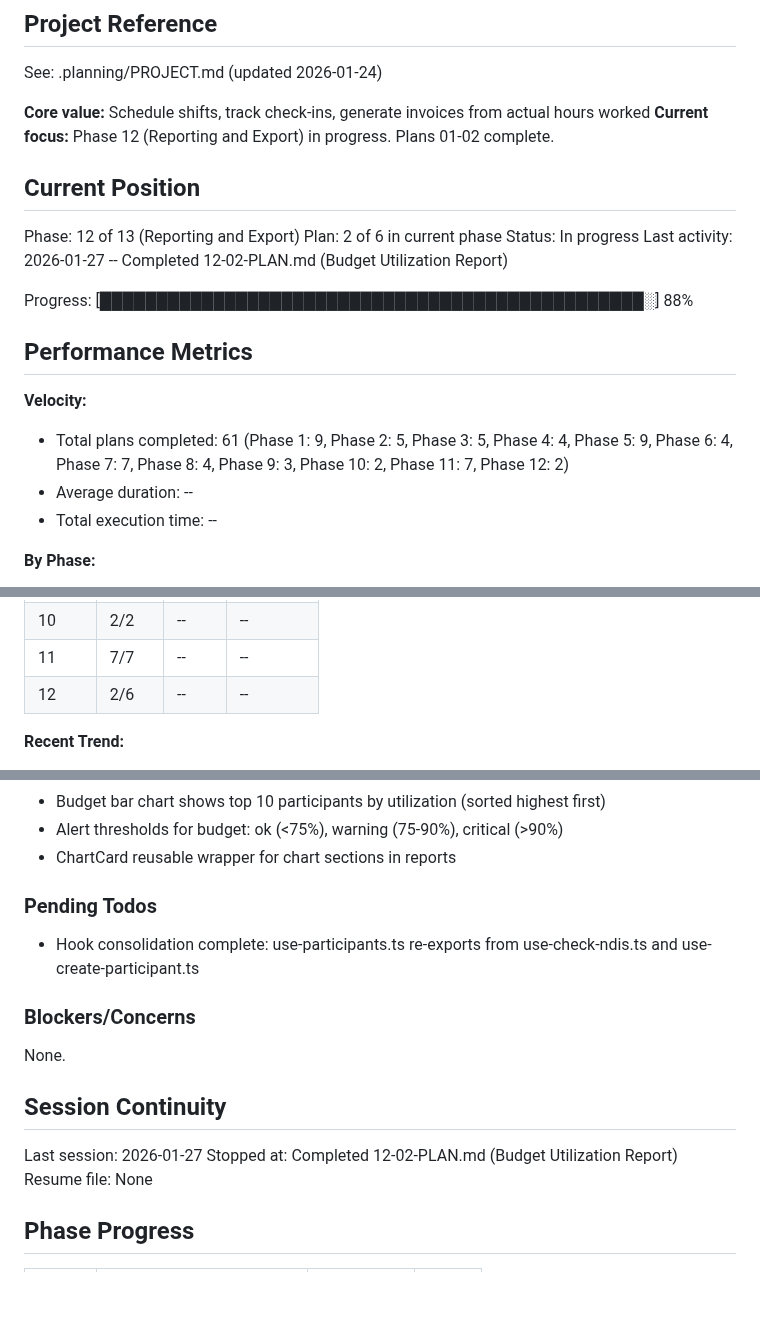
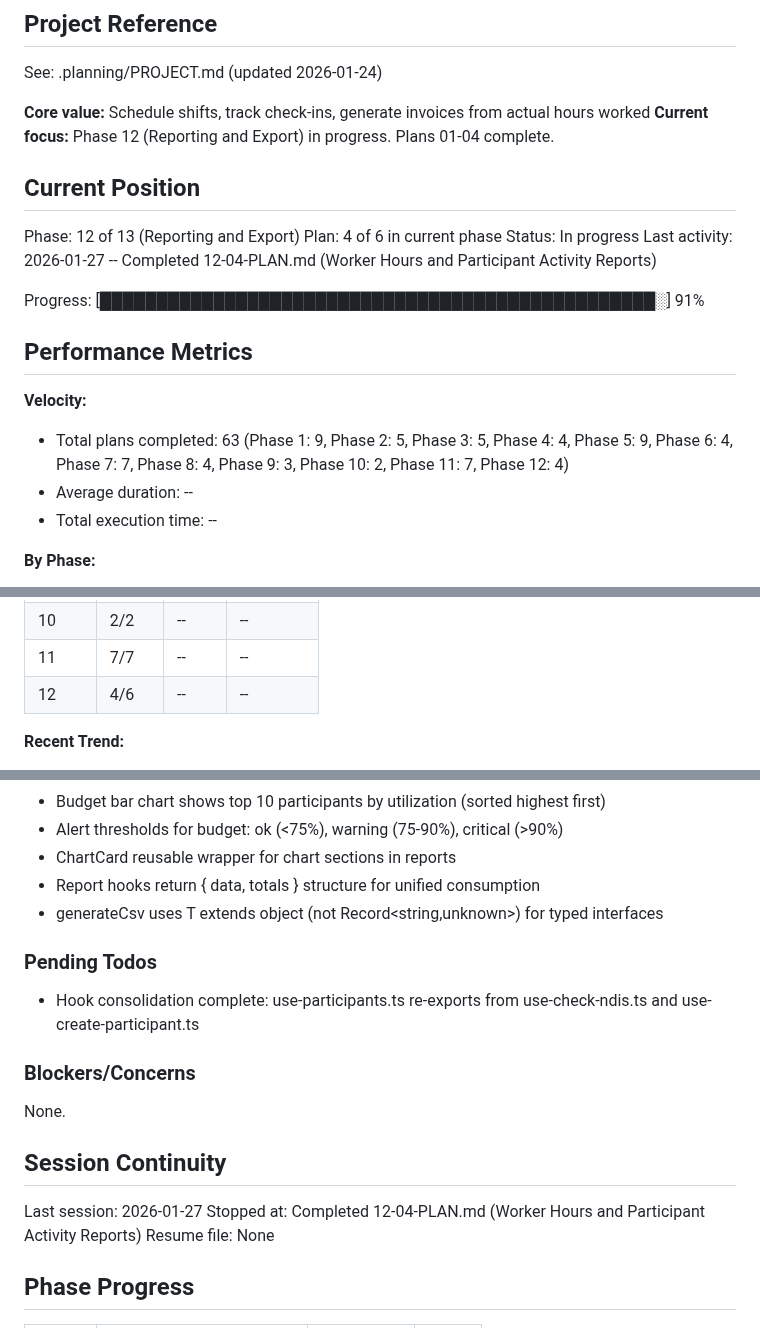
Before and after one commit to cleanupbro/ephraimcare-NDIS-portal, a Markdown page: .planning/STATE.md, 3 parts joined by grey strips. Drawn GitHub-style; blank space fills up the shorter version.

Commit message:
docs(12-04): complete Worker Hours and Participant Activity Reports plan
Tasks completed: 3/3
- Create worker hours and participant activity hooks
- Create worker hours report page
- Create participant activity report page

SUMMARY: .planning/phases/12-reporting-and-export/12-04-SUMMARY.md

```diff
--- a/.planning/STATE.md
+++ b/.planning/STATE.md
@@ -5,21 +5,21 @@
 See: .planning/PROJECT.md (updated 2026-01-24)
 
 **Core value:** Schedule shifts, track check-ins, generate invoices from actual hours worked
-**Current focus:** Phase 12 (Reporting and Export) in progress. Plans 01-02 complete.
+**Current focus:** Phase 12 (Reporting and Export) in progress. Plans 01-04 complete.
 
 ## Current Position
 
 Phase: 12 of 13 (Reporting and Export)
-Plan: 2 of 6 in current phase
+Plan: 4 of 6 in current phase
 Status: In progress
-Last activity: 2026-01-27 -- Completed 12-02-PLAN.md (Budget Utilization Report)
+Last activity: 2026-01-27 -- Completed 12-04-PLAN.md (Worker Hours and Participant Activity Reports)
 
-Progress: [████████████████████████████████████████████████░] 88%
+Progress: [█████████████████████████████████████████████████░] 91%
 
 ## Performance Metrics
 
 **Velocity:**
-- Total plans completed: 61 (Phase 1: 9, Phase 2: 5, Phase 3: 5, Phase 4: 4, Phase 5: 9, Phase 6: 4, Phase 7: 7, Phase 8: 4, Phase 9: 3, Phase 10: 2, Phase 11: 7, Phase 12: 2)
+- Total plans completed: 63 (Phase 1: 9, Phase 2: 5, Phase 3: 5, Phase 4: 4, Phase 5: 9, Phase 6: 4, Phase 7: 7, Phase 8: 4, Phase 9: 3, Phase 10: 2, Phase 11: 7, Phase 12: 4)
 - Average duration: --
 - Total execution time: --
 
@@ -38,7 +38,7 @@ Progress: [███████████████████████
 | 9 | 3/3 | -- | -- |
 | 10 | 2/2 | -- | -- |
 | 11 | 7/7 | -- | -- |
-| 12 | 2/6 | -- | -- |
+| 12 | 4/6 | -- | -- |
 
 **Recent Trend:**
 - Last 5 plans: --
@@ -155,6 +155,8 @@ Recent decisions affecting current work:
 - Budget bar chart shows top 10 participants by utilization (sorted highest first)
 - Alert thresholds for budget: ok (<75%), warning (75-90%), critical (>90%)
 - ChartCard reusable wrapper for chart sections in reports
+- Report hooks return { data, totals } structure for unified consumption
+- generateCsv uses T extends object (not Record<string,unknown>) for typed interfaces
 
 ### Pending Todos
 
@@ -167,7 +169,7 @@ None.
 ## Session Continuity
 
 Last session: 2026-01-27
-Stopped at: Completed 12-02-PLAN.md (Budget Utilization Report)
+Stopped at: Completed 12-04-PLAN.md (Worker Hours and Participant Activity Reports)
 Resume file: None
 
 ## Phase Progress
```
Also changed, not shown: other parts of .planning/STATE.md (+2 -1 lines), 1 other file.
